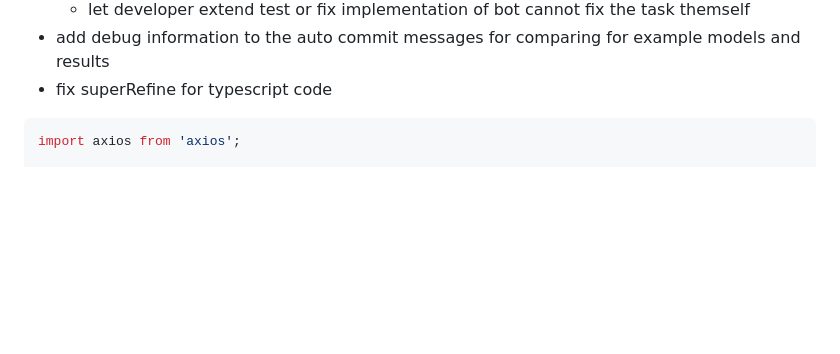
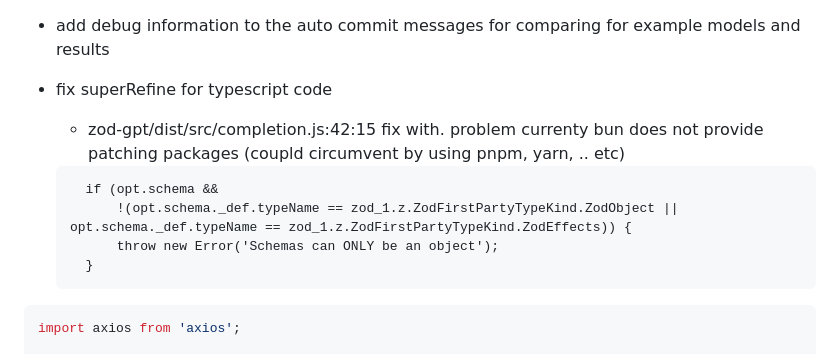
Before and after one commit to 7frank/ai-ui-playground, a Markdown page: tools/code-jeeves/README.md, the part around the change. Drawn GitHub-style; blank space fills up the shorter version.

Commit message:
skip patching as we do not use superRefine for now

````diff
--- a/tools/code-jeeves/README.md
+++ b/tools/code-jeeves/README.md
@@ -49,6 +49,14 @@ https://chat.openai.com/share/36d638c1-388b-4665-afb8-0de5cc359331
   - let developer extend test or fix implementation of bot cannot fix the task themself
 - add debug information to the auto commit messages for comparing for example models and results
 - fix superRefine for typescript code
+  - zod-gpt/dist/src/completion.js:42:15 fix with. problem currenty bun does not provide patching packages (coupld circumvent by using pnpm, yarn, .. etc)
+
+  ```
+    if (opt.schema &&
+        !(opt.schema._def.typeName == zod_1.z.ZodFirstPartyTypeKind.ZodObject || opt.schema._def.typeName == zod_1.z.ZodFirstPartyTypeKind.ZodEffects)) {
+        throw new Error('Schemas can ONLY be an object');
+    }
+  ```
 
 
 ```javascript
````
